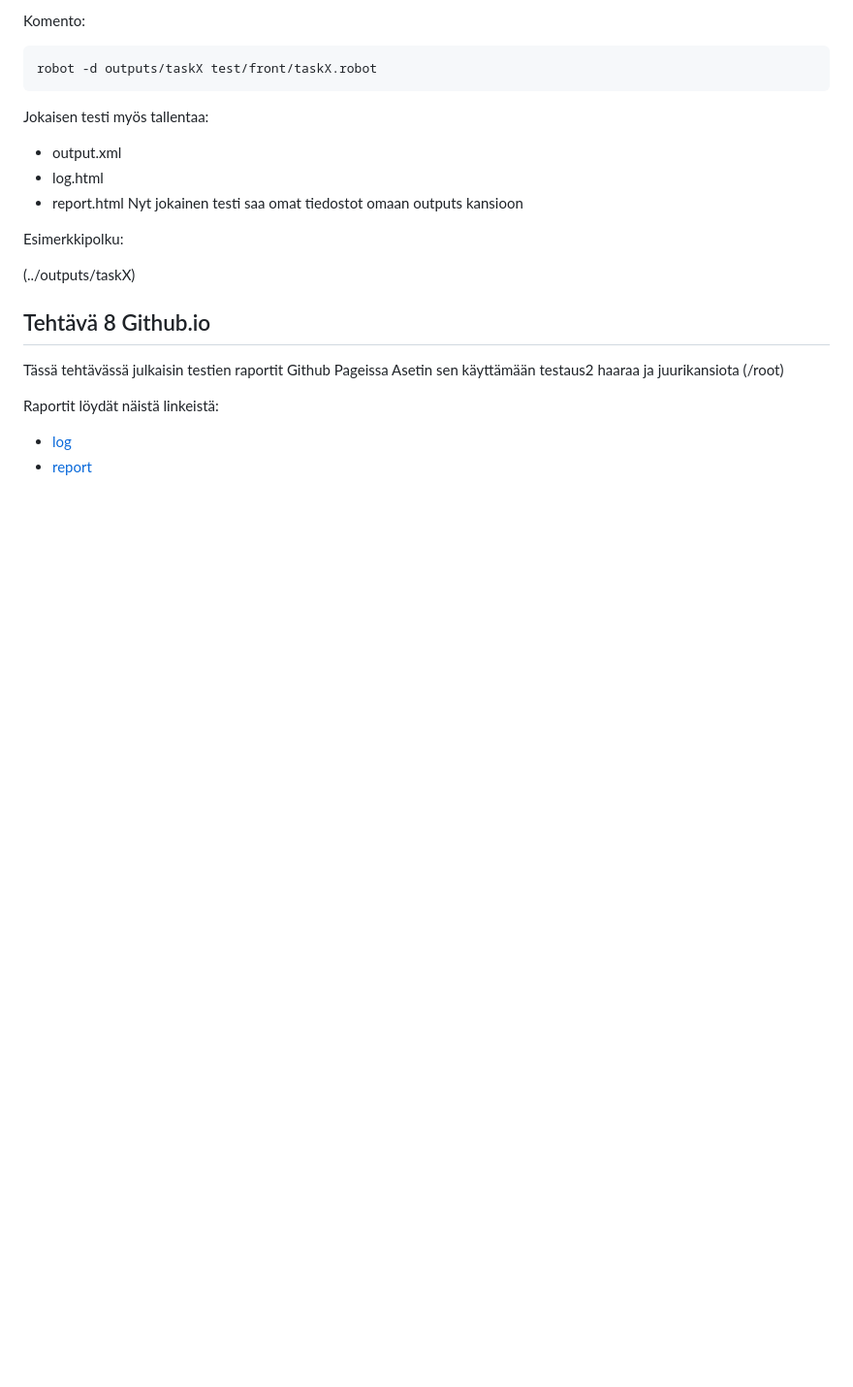
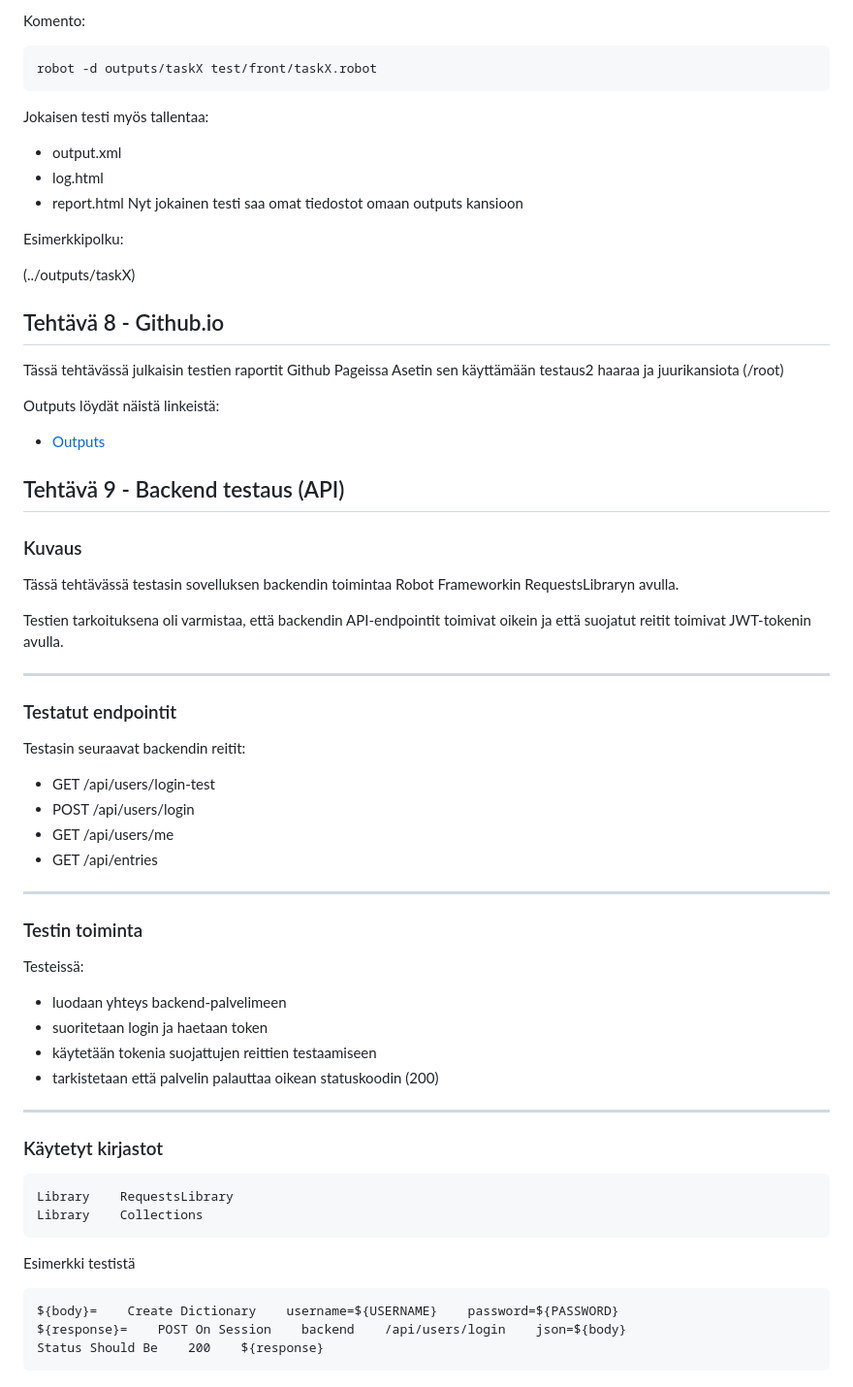
Before and after one commit to ShottyShane252/hyte-web-dev-FE2, a Markdown page: hytefe2/docs/testaus.md, the part around one of its changes. Shown at 97% size. GitHub-like rendering; blank space fills up the shorter version.

````diff
--- a/hytefe2/docs/testaus.md
+++ b/hytefe2/docs/testaus.md
@@ -234,12 +254,56 @@ Nyt jokainen testi saa omat tiedostot omaan outputs kansioon
 Esimerkkipolku:
 
 (../outputs/taskX)
-
-## Tehtävä 8 Github.io
+## Tehtävä 8 - Github.io
 
 Tässä tehtävässä julkaisin testien raportit Github Pageissa
 Asetin sen käyttämään testaus2 haaraa ja juurikansiota (/root)
 
-Raportit löydät näistä linkeistä:
-- [log](../hytefe2/outputs/log.html)
-- [report](../hytefe2/outputs/report.html)
+Outputs löydät näistä linkeistä:
+- [Outputs](../hytefe2/outputs/)
+## Tehtävä 9 - Backend testaus (API)
+
+### Kuvaus
+
+Tässä tehtävässä testasin sovelluksen backendin toimintaa Robot Frameworkin RequestsLibraryn avulla.
+
+Testien tarkoituksena oli varmistaa, että backendin API-endpointit toimivat oikein ja että suojatut reitit toimivat JWT-tokenin avulla.
+
+---
+
+### Testatut endpointit
+
+Testasin seuraavat backendin reitit:
+
+- GET /api/users/login-test
+- POST /api/users/login
+- GET /api/users/me
+- GET /api/entries
+
+---
+
+### Testin toiminta
+
+Testeissä:
+- luodaan yhteys backend-palvelimeen
+- suoritetaan login ja haetaan token
+- käytetään tokenia suojattujen reittien testaamiseen
+- tarkistetaan että palvelin palauttaa oikean statuskoodin (200)
+
+---
+
+### Käytetyt kirjastot
+
+```robot
+Library    RequestsLibrary
+Library    Collections
+```
+
+Esimerkki testistä
+
+```robot
+${body}=    Create Dictionary    username=${USERNAME}    password=${PASSWORD}
+${response}=    POST On Session    backend    /api/users/login    json=${body}
+Status Should Be    200    ${response}
+```
+
````
Also changed, not shown: other parts of hytefe2/docs/testaus.md (+38 -13 lines), hytefe2/docs/index.md (added, +40 -0 lines), index.md (deleted, +0 -32 lines).
